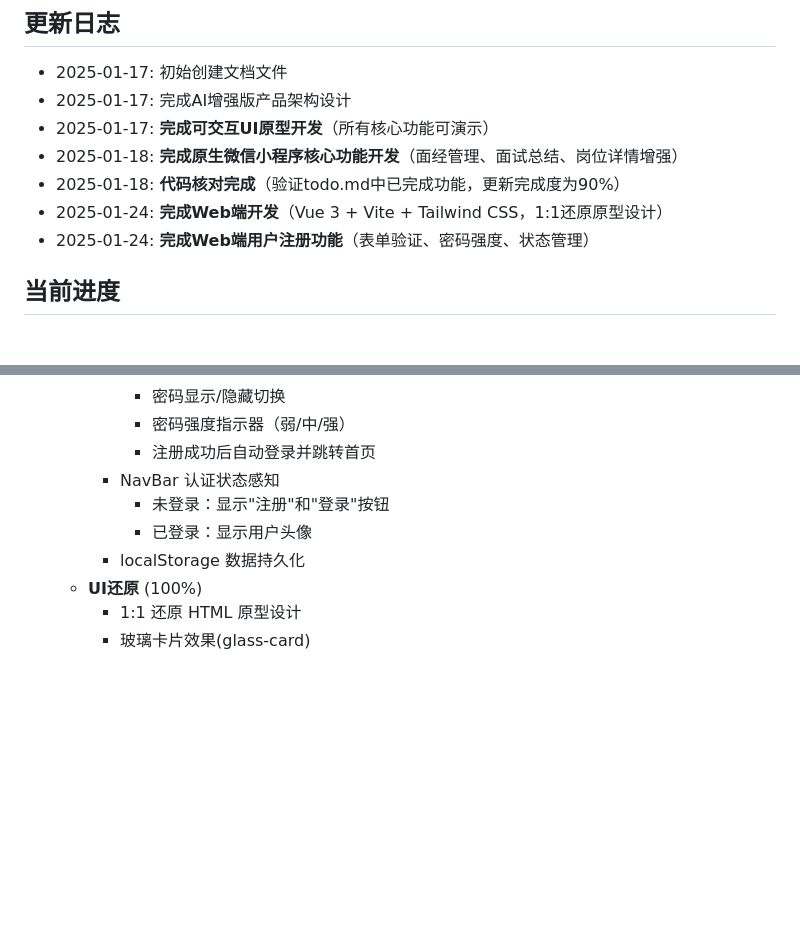
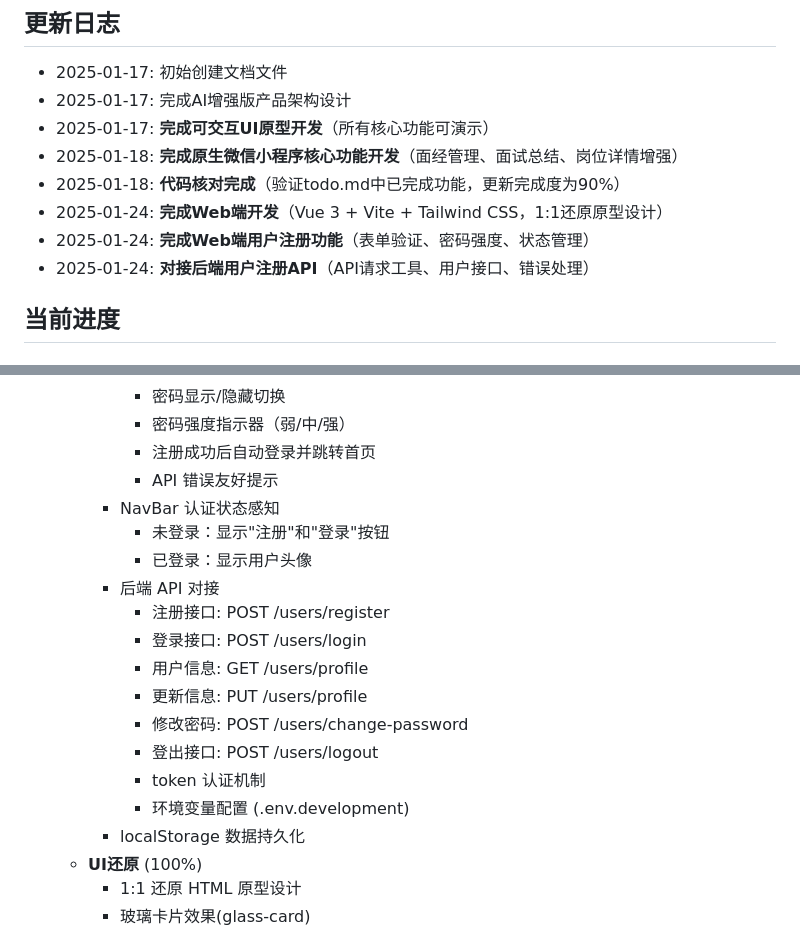
Before and after one commit to 584sentiment/job-ai, a Markdown page: docs/dev-progress.md, 2 parts joined by grey strips. GitHub-like rendering; blank space fills up the shorter version.

Commit message:
docs: 更新开发进度 - 记录后端API对接完成
- 添加后端API对接说明
- 更新用户认证功能完成度
- 记录接口列表和环境配置

Co-Authored-By: Claude Sonnet 4.5 <noreply@anthropic.com>

```diff
--- a/docs/dev-progress.md
+++ b/docs/dev-progress.md
@@ -11,6 +11,7 @@
 - 2025-01-18: **代码核对完成**（验证todo.md中已完成功能，更新完成度为90%）
 - 2025-01-24: **完成Web端开发**（Vue 3 + Vite + Tailwind CSS，1:1还原原型设计）
 - 2025-01-24: **完成Web端用户注册功能**（表单验证、密码强度、状态管理）
+- 2025-01-24: **对接后端用户注册API**（API请求工具、用户接口、错误处理）
 
 ## 当前进度
 
@@ -117,9 +118,19 @@
       - 密码显示/隐藏切换
       - 密码强度指示器（弱/中/强）
       - 注册成功后自动登录并跳转首页
+      - API 错误友好提示
     - NavBar 认证状态感知
       - 未登录：显示"注册"和"登录"按钮
       - 已登录：显示用户头像
+    - 后端 API 对接
+      - 注册接口: POST /users/register
+      - 登录接口: POST /users/login
+      - 用户信息: GET /users/profile
+      - 更新信息: PUT /users/profile
+      - 修改密码: POST /users/change-password
+      - 登出接口: POST /users/logout
+      - token 认证机制
+      - 环境变量配置 (.env.development)
     - localStorage 数据持久化
   - **UI还原** (100%)
     - 1:1 还原 HTML 原型设计
```
